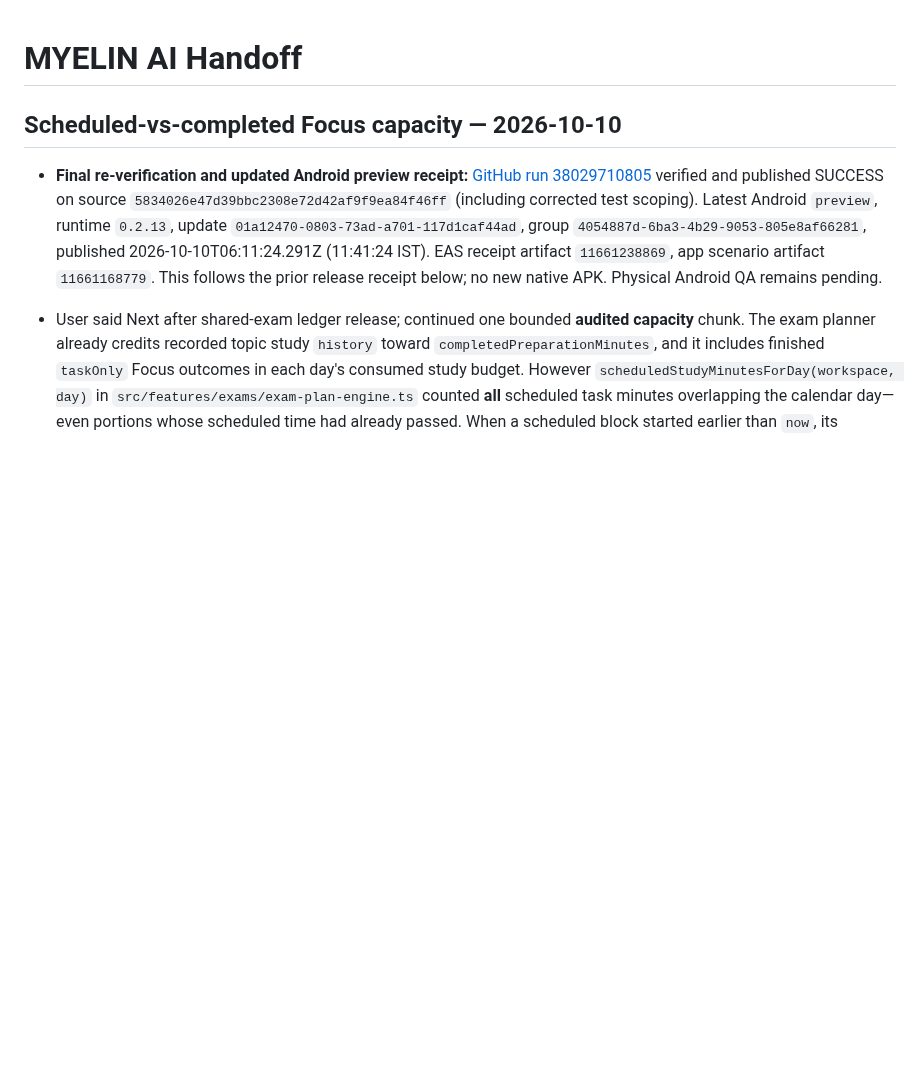
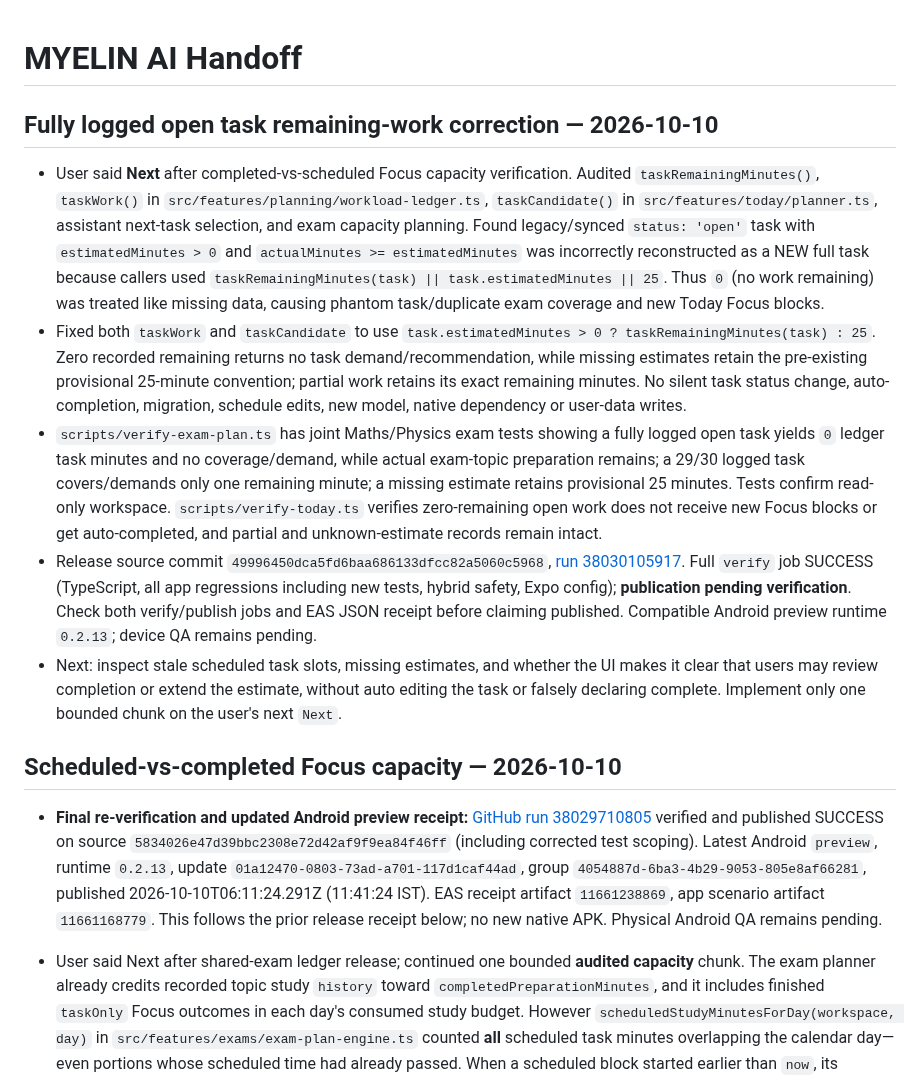
Before and after one commit to DJGaming1t/myelin-app, a Markdown page: docs/MYELIN_AI_HANDOFF.md, the part around the change. GitHub-like rendering; blank space fills up the shorter version.

Commit message:
docs(ai): record zero-remaining open task fix and verification evidence

```diff
--- a/docs/MYELIN_AI_HANDOFF.md
+++ b/docs/MYELIN_AI_HANDOFF.md
@@ -1,4 +1,13 @@
 # MYELIN AI Handoff
+
+## Fully logged open task remaining-work correction — 2026-10-10
+
+- User said **Next** after completed-vs-scheduled Focus capacity verification. Audited `taskRemainingMinutes()`, `taskWork()` in `src/features/planning/workload-ledger.ts`, `taskCandidate()` in `src/features/today/planner.ts`, assistant next-task selection, and exam capacity planning. Found legacy/synced `status: 'open'` task with `estimatedMinutes > 0` and `actualMinutes >= estimatedMinutes` was incorrectly reconstructed as a NEW full task because callers used `taskRemainingMinutes(task) || task.estimatedMinutes || 25`. Thus `0` (no work remaining) was treated like missing data, causing phantom task/duplicate exam coverage and new Today Focus blocks.
+- Fixed both `taskWork` and `taskCandidate` to use `task.estimatedMinutes > 0 ? taskRemainingMinutes(task) : 25`. Zero recorded remaining returns no task demand/recommendation, while missing estimates retain the pre-existing provisional 25-minute convention; partial work retains its exact remaining minutes. No silent task status change, auto-completion, migration, schedule edits, new model, native dependency or user-data writes.
+- `scripts/verify-exam-plan.ts` has joint Maths/Physics exam tests showing a fully logged open task yields `0` ledger task minutes and no coverage/demand, while actual exam-topic preparation remains; a 29/30 logged task covers/demands only one remaining minute; a missing estimate retains provisional 25 minutes. Tests confirm read-only workspace. `scripts/verify-today.ts` verifies zero-remaining open work does not receive new Focus blocks or get auto-completed, and partial and unknown-estimate records remain intact.
+- Release source commit `49996450dca5fd6baa686133dfcc82a5060c5968`, [run 38030105917](https://github.com/DJGaming1t/myelin-app/actions/runs/38030105917). Full `verify` job SUCCESS (TypeScript, all app regressions including new tests, hybrid safety, Expo config); **publication pending verification**. Check both verify/publish jobs and EAS JSON receipt before claiming published. Compatible Android preview runtime `0.2.13`; device QA remains pending.
+- Next: inspect stale scheduled task slots, missing estimates, and whether the UI makes it clear that users may review completion or extend the estimate, without auto editing the task or falsely declaring complete. Implement only one bounded chunk on the user's next `Next`.
+
 
 ## Scheduled-vs-completed Focus capacity — 2026-10-10
 
```
